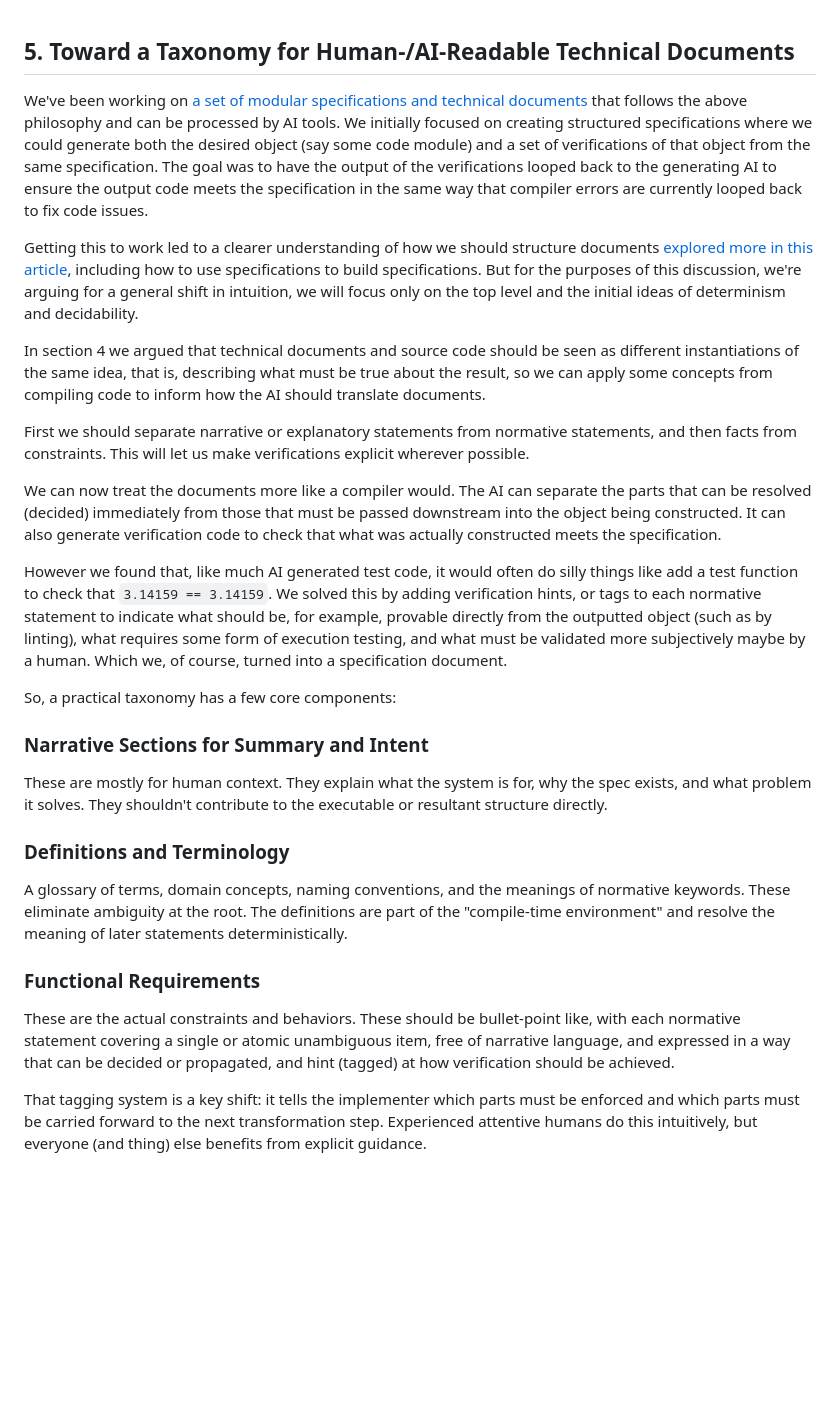
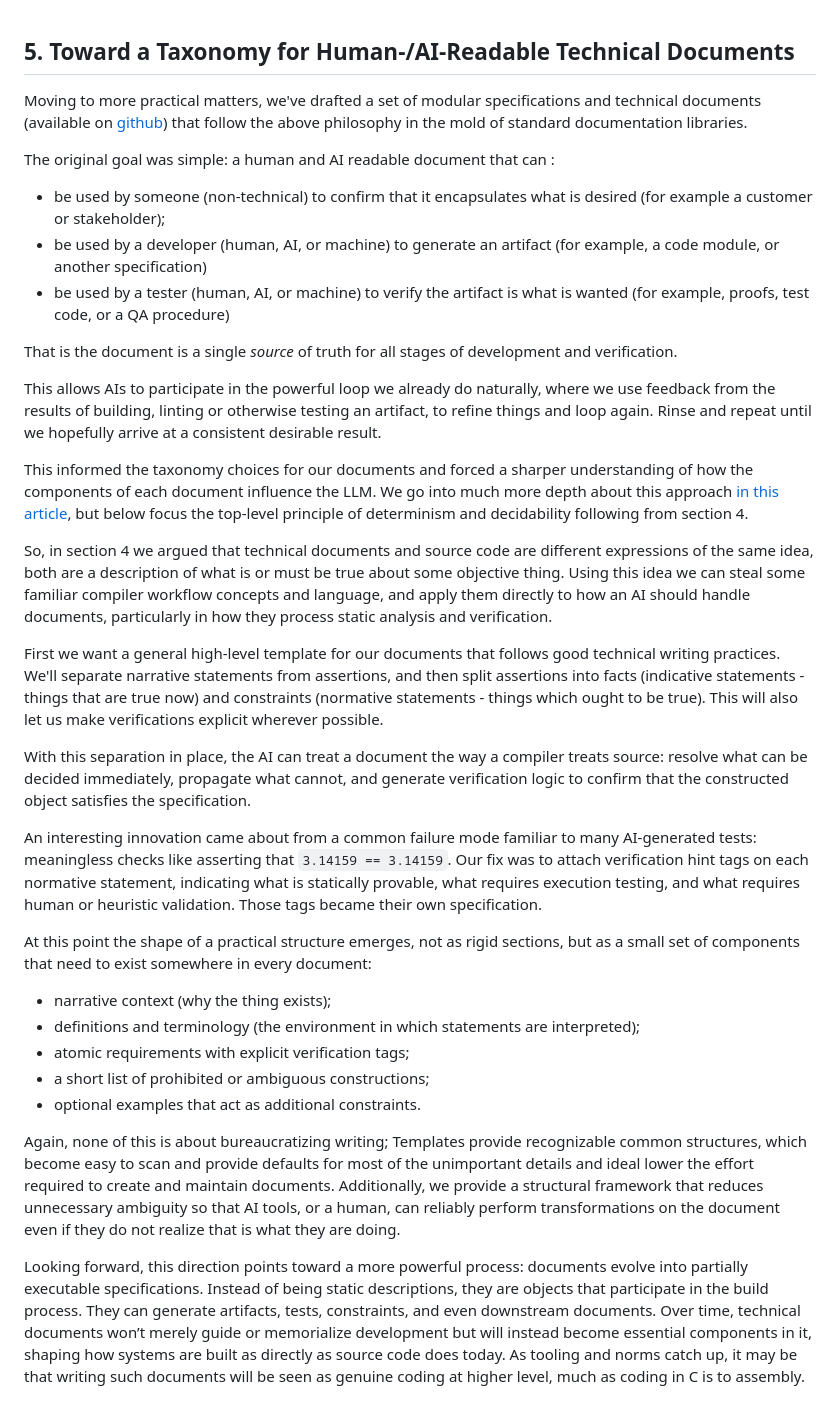
Before and after one commit to ijm/specsmith, a Markdown page: articles/framework/05-newdocs.md, the part around the change. GitHub-like rendering; blank space fills up the shorter version.

Commit message:
section 5 draft post-chat

```diff
--- a/articles/framework/05-newdocs.md
+++ b/articles/framework/05-newdocs.md
@@ -1,29 +1,35 @@
 ## 5. Toward a Taxonomy for Human-/AI-Readable Technical Documents
 
-We've been working on [a set of modular specifications and technical documents](https://github.com/your-repo/specs) that follows the above philosophy and can be processed by AI tools. We initially focused on creating structured specifications where we could generate both the desired object (say some code module) and a set of verifications of that object from the same specification. The goal was to have the output of the verifications looped back to the generating AI to ensure the output code meets the specification in the same way that compiler errors are currently looped back to fix code issues.
+Moving to more practical matters, we've drafted a set of modular specifications and technical documents (available on [github](https://github.com/your-repo/specs)) that follow the above philosophy in the mold of standard documentation libraries.
 
-Getting this to work led to a clearer understanding of how we should structure documents [explored more in this article](link), including how to use specifications to build specifications. But for the purposes of this discussion, we're arguing for a general shift in intuition, we will focus only on the top level and the initial ideas of determinism and decidability.
+The original goal was simple: a human and AI readable document that can :
 
-In section 4 we argued that technical documents and source code should be seen as different instantiations of the same idea, that is, describing what must be true about the result, so we can apply some concepts from compiling code to inform how the AI should translate documents.
+* be used by someone (non-technical) to confirm that it encapsulates what is desired (for example a customer or stakeholder);
+* be used by a developer (human, AI, or machine) to generate an artifact (for example, a code module, or another specification)
+* be used by a tester (human, AI, or machine) to verify the artifact is what is wanted (for example, proofs, test code, or a QA procedure)
 
-First we should separate narrative or explanatory statements from normative statements, and then facts from constraints. This will let us make verifications explicit wherever possible.
+That is the document is a single *source* of truth for all stages of development and verification.
 
-We can now treat the documents more like a compiler would. The AI can separate the parts that can be resolved (decided) immediately from those that must be passed downstream into the object being constructed. It can also generate verification code to check that what was actually constructed meets the specification.
+This allows AIs to participate in the powerful loop we already do naturally, where we use feedback from the results of building, linting or otherwise testing an artifact, to refine things and loop again. Rinse and repeat until we hopefully arrive at a consistent desirable result.
 
-However we found that, like much AI generated test code, it would often do silly things like add a test function to check that `3.14159 == 3.14159`. We solved this by adding verification hints, or tags to each normative statement to indicate what should be, for example, provable directly from the outputted object (such as by linting), what requires some form of execution testing, and what must be validated more subjectively maybe by a human. Which we, of course, turned into a specification document.
+This informed the taxonomy choices for our documents and forced a sharper understanding of how the components of each document influence the LLM. We go into much more depth about this approach [in this article](http://localhost/otherarticle), but below focus the top-level principle of determinism and decidability following from section 4.
 
-So, a practical taxonomy has a few core components:
+So, in section 4 we argued that technical documents and source code are different expressions of the same idea, both are a description of what is or must be true about some objective thing. Using this idea we can steal some familiar compiler workflow concepts and language, and apply them directly to how an AI should handle documents, particularly in how they process static analysis and verification.
 
-### Narrative Sections for Summary and Intent
+First we want a general high-level template for our documents that follows good technical writing practices. We'll separate narrative statements from assertions, and then split assertions into facts (indicative statements - things that are true now) and constraints (normative statements - things which ought to be true). This will also let us make verifications explicit wherever possible.
 
-These are mostly for human context. They explain what the system is for, why the spec exists, and what problem it solves. They shouldn't contribute to the executable or resultant structure directly.
+With this separation in place, the AI can treat a document the way a compiler treats source: resolve what can be decided immediately, propagate what cannot, and generate verification logic to confirm that the constructed object satisfies the specification.
 
-### Definitions and Terminology
+An interesting innovation came about from a common failure mode familiar to many AI-generated tests: meaningless checks like asserting that `3.14159 == 3.14159`. Our fix was to attach verification hint tags on each normative statement, indicating what is statically provable, what requires execution testing, and what requires human or heuristic validation. Those tags became their own specification.
 
-A glossary of terms, domain concepts, naming conventions, and the meanings of normative keywords. These eliminate ambiguity at the root. The definitions are part of the "compile-time environment" and resolve the meaning of later statements deterministically.
+At this point the shape of a practical structure emerges, not as rigid sections, but as a small set of components that need to exist somewhere in every document:
 
-### Functional Requirements
+* narrative context (why the thing exists);
+* definitions and terminology (the environment in which statements are interpreted);
+* atomic requirements with explicit verification tags;
+* a short list of prohibited or ambiguous constructions;
+* optional examples that act as additional constraints.
 
-These are the actual constraints and behaviors. These should be bullet-point like, with each normative statement covering a single or atomic unambiguous item, free of narrative language, and expressed in a way that can be decided or propagated, and hint (tagged) at how verification should be achieved.
+Again, none of this is about bureaucratizing writing; Templates provide recognizable common structures, which become easy to scan and provide defaults for most of the unimportant details and ideal lower the effort required to create and maintain documents. Additionally, we provide a structural framework that reduces unnecessary ambiguity so that AI tools, or a human, can reliably perform transformations on the document even if they do not realize that is what they are doing.
 
-That tagging system is a key shift: it tells the implementer which parts must be enforced and which parts must be carried forward to the next transformation step. Experienced attentive humans do this intuitively, but everyone (and thing) else benefits from explicit guidance.
+Looking forward, this direction points toward a more powerful process: documents evolve into partially executable specifications. Instead of being static descriptions, they are objects that participate in the build process. They can generate artifacts, tests, constraints, and even downstream documents. Over time, technical documents won’t merely guide or memorialize development but will instead become essential components in it, shaping how systems are built as directly as source code does today. As tooling and norms catch up, it may be that writing such documents will be seen as genuine coding at higher level, much as coding in C is to assembly.
```
